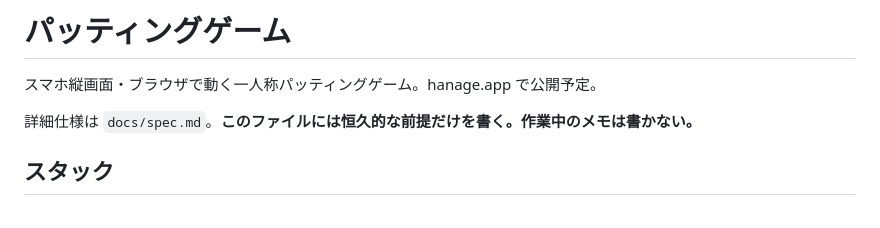
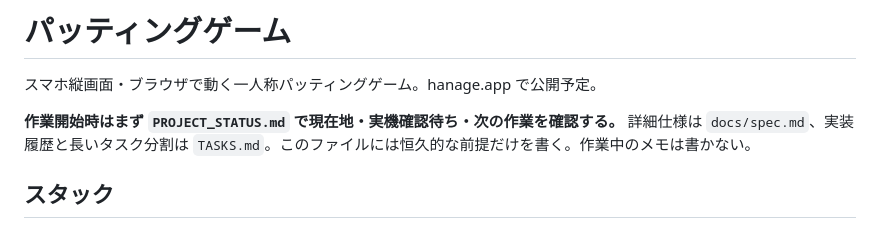
Before and after one commit to hanagemaru/putt, a Markdown page: CLAUDE.md, the part around the change. GitHub-like rendering.

Commit message:
docs: point Claude to shared project status

```diff
--- a/CLAUDE.md
+++ b/CLAUDE.md
@@ -2,7 +2,7 @@
 
 スマホ縦画面・ブラウザで動く一人称パッティングゲーム。hanage.app で公開予定。
 
-詳細仕様は `docs/spec.md`。**このファイルには恒久的な前提だけを書く。作業中のメモは書かない。**
+**作業開始時はまず `PROJECT_STATUS.md` で現在地・実機確認待ち・次の作業を確認する。** 詳細仕様は `docs/spec.md`、実装履歴と長いタスク分割は `TASKS.md`。このファイルには恒久的な前提だけを書く。作業中のメモは書かない。
 
 ## スタック
 
```
